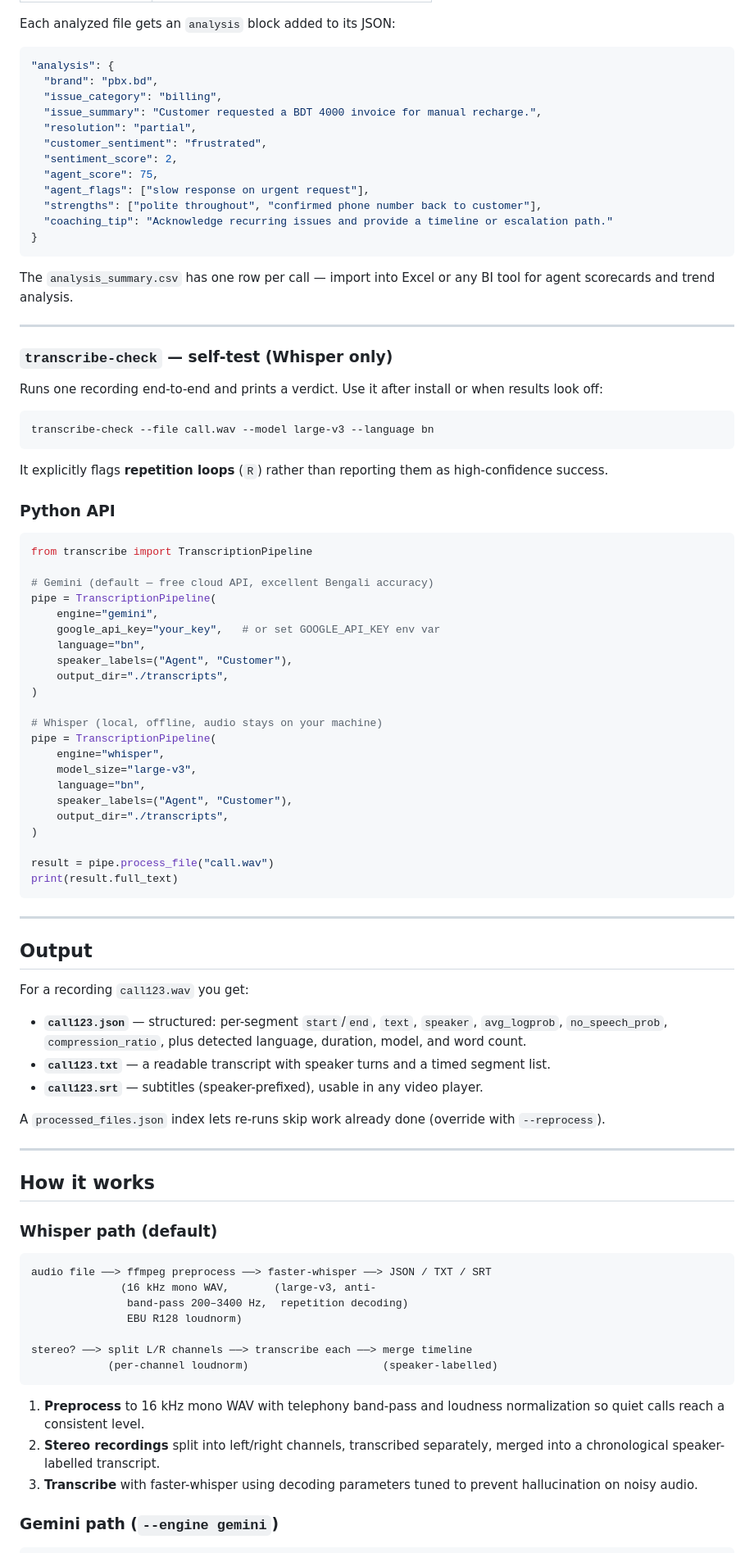
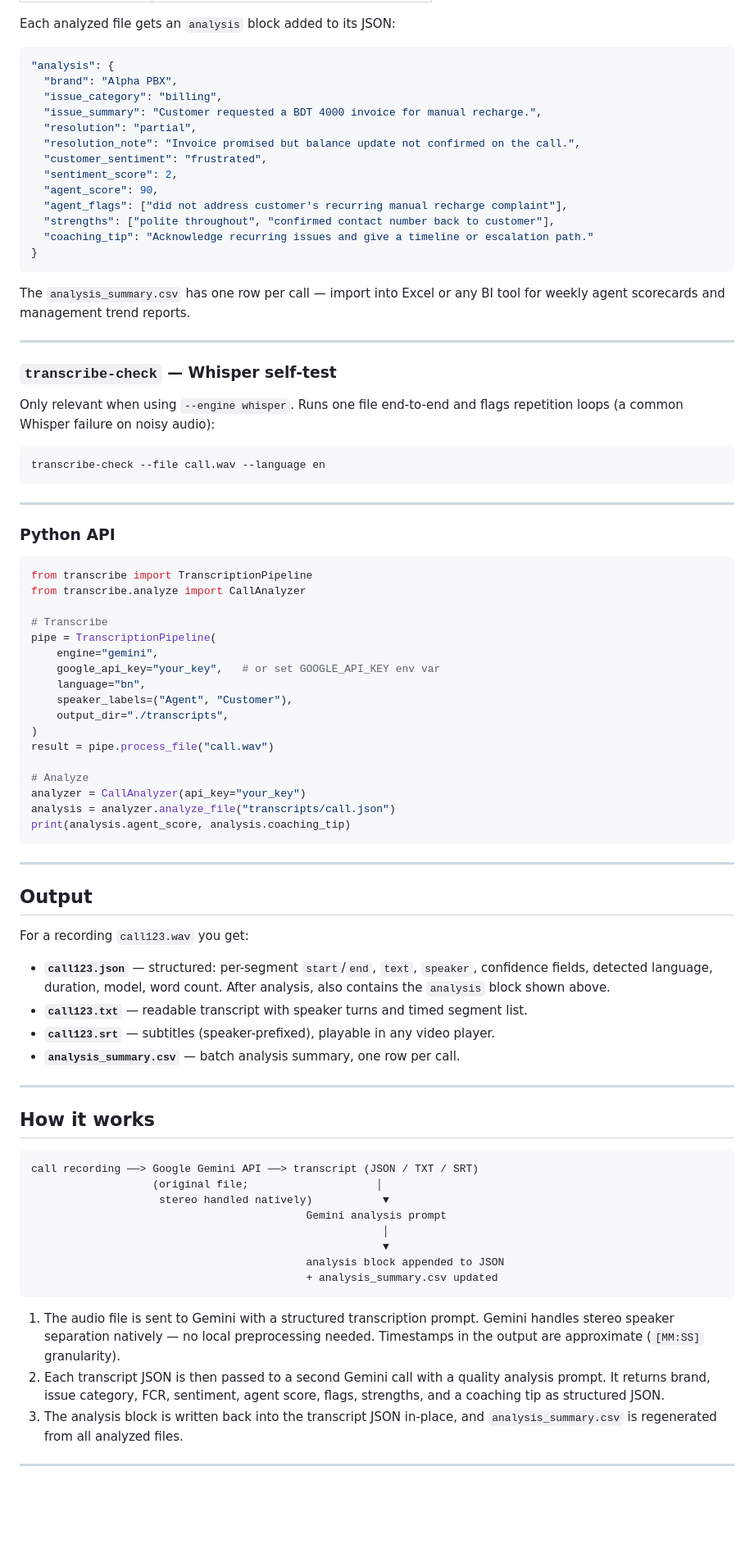
Before and after one commit to md-riaz/call-intelligence-pipeline, a Markdown page: README.md, the part around one of its changes. Shown at 82% size. Rendered like a GitHub page; blank space fills up the shorter version.

````diff
--- a/README.md
+++ b/README.md
@@ -161,42 +139,43 @@ Each analyzed file gets an `analysis` block added to its JSON:
 
 ```json
 "analysis": {
-  "brand": "pbx.bd",
+  "brand": "Alpha PBX",
   "issue_category": "billing",
   "issue_summary": "Customer requested a BDT 4000 invoice for manual recharge.",
   "resolution": "partial",
+  "resolution_note": "Invoice promised but balance update not confirmed on the call.",
   "customer_sentiment": "frustrated",
   "sentiment_score": 2,
-  "agent_score": 75,
-  "agent_flags": ["slow response on urgent request"],
-  "strengths": ["polite throughout", "confirmed phone number back to customer"],
-  "coaching_tip": "Acknowledge recurring issues and provide a timeline or escalation path."
+  "agent_score": 90,
+  "agent_flags": ["did not address customer's recurring manual recharge complaint"],
+  "strengths": ["polite throughout", "confirmed contact number back to customer"],
+  "coaching_tip": "Acknowledge recurring issues and give a timeline or escalation path."
 }
 ```
 
-The `analysis_summary.csv` has one row per call — import into Excel or any
-BI tool for agent scorecards and trend analysis.
+The `analysis_summary.csv` has one row per call — import into Excel or any BI tool
+for weekly agent scorecards and management trend reports.
 
 ---
 
-### `transcribe-check` — self-test (Whisper only)
+### `transcribe-check` — Whisper self-test
 
-Runs one recording end-to-end and prints a verdict. Use it after install or
-when results look off:
+Only relevant when using `--engine whisper`. Runs one file end-to-end and flags
+repetition loops (a common Whisper failure on noisy audio):
 
 ```bash
-transcribe-check --file call.wav --model large-v3 --language bn
+transcribe-check --file call.wav --language en
 ```
 
-It explicitly flags **repetition loops** (`R`) rather than reporting them as
-high-confidence success.
+---
 
 ### Python API
 
 ```python
 from transcribe import TranscriptionPipeline
+from transcribe.analyze import CallAnalyzer
 
-# Gemini (default — free cloud API, excellent Bengali accuracy)
+# Transcribe
 pipe = TranscriptionPipeline(
     engine="gemini",
     google_api_key="your_key",   # or set GOOGLE_API_KEY env var
@@ -204,18 +183,12 @@ pipe = TranscriptionPipeline(
     speaker_labels=("Agent", "Customer"),
     output_dir="./transcripts",
 )
+result = pipe.process_file("call.wav")
 
-# Whisper (local, offline, audio stays on your machine)
-pipe = TranscriptionPipeline(
-    engine="whisper",
-    model_size="large-v3",
-    language="bn",
-    speaker_labels=("Agent", "Customer"),
-    output_dir="./transcripts",
-)
-
-result = pipe.process_file("call.wav")
-print(result.full_text)
+# Analyze
+analyzer = CallAnalyzer(api_key="your_key")
+analysis = analyzer.analyze_file("transcripts/call.json")
+print(analysis.agent_score, analysis.coaching_tip)
 ```
 
 ---
@@ -224,38 +197,36 @@ print(result.full_text)
 
 For a recording `call123.wav` you get:
 
-- **`call123.json`** — structured: per-segment `start`/`end`, `text`,
-  `speaker`, `avg_logprob`, `no_speech_prob`, `compression_ratio`, plus
-  detected language, duration, model, and word count.
-- **`call123.txt`** — a readable transcript with speaker turns and a timed
-  segment list.
-- **`call123.srt`** — subtitles (speaker-prefixed), usable in any video player.
-
-A `processed_files.json` index lets re-runs skip work already done (override
-with `--reprocess`).
+- **`call123.json`** — structured: per-segment `start`/`end`, `text`, `speaker`,
+  confidence fields, detected language, duration, model, word count. After analysis,
+  also contains the `analysis` block shown above.
+- **`call123.txt`** — readable transcript with speaker turns and timed segment list.
+- **`call123.srt`** — subtitles (speaker-prefixed), playable in any video player.
+- **`analysis_summary.csv`** — batch analysis summary, one row per call.
 
 ---
 
 ## How it works
 
-### Whisper path (default)
-
 ```
-audio file ──> ffmpeg preprocess ──> faster-whisper ──> JSON / TXT / SRT
-              (16 kHz mono WAV,       (large-v3, anti-
-               band-pass 200–3400 Hz,  repetition decoding)
-               EBU R128 loudnorm)
-
-stereo? ──> split L/R channels ──> transcribe each ──> merge timeline
-            (per-channel loudnorm)                     (speaker-labelled)
+call recording ──> Google Gemini API ──> transcript (JSON / TXT / SRT)
+                   (original file;                    │
+                    stereo handled natively)           ▼
+                                           Gemini analysis prompt
+                                                       │
+                                                       ▼
+                                           analysis block appended to JSON
+                                           + analysis_summary.csv updated
 ```
 
-1. **Preprocess** to 16 kHz mono WAV with telephony band-pass and loudness
-   normalization so quiet calls reach a consistent level.
-2. **Stereo recordings** split into left/right channels, transcribed separately,
-   merged into a chronological speaker-labelled transcript.
-3. **Transcribe** with faster-whisper using decoding parameters tuned to prevent
-   hallucination on noisy audio.
+1. The audio file is sent to Gemini with a structured transcription prompt.
+   Gemini handles stereo speaker separation natively — no local preprocessing needed.
+   Timestamps in the output are approximate (`[MM:SS]` granularity).
+2. Each transcript JSON is then passed to a second Gemini call with a quality
+   analysis prompt. It returns brand, issue category, FCR, sentiment, agent score,
+   flags, strengths, and a coaching tip as structured JSON.
+3. The analysis block is written back into the transcript JSON in-place, and
+   `analysis_summary.csv` is regenerated from all analyzed files.
 
-### Gemini path (`--engine gemini`)
+---
 
````
Also changed, not shown: other parts of README.md (+75 -182 lines).
